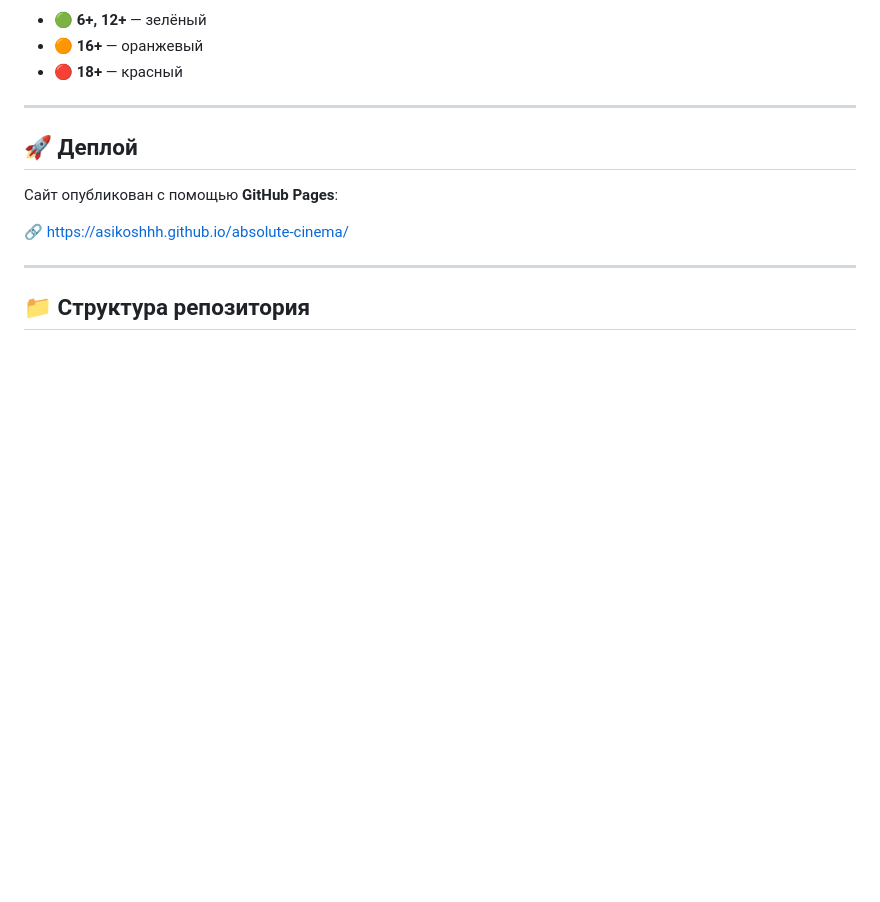
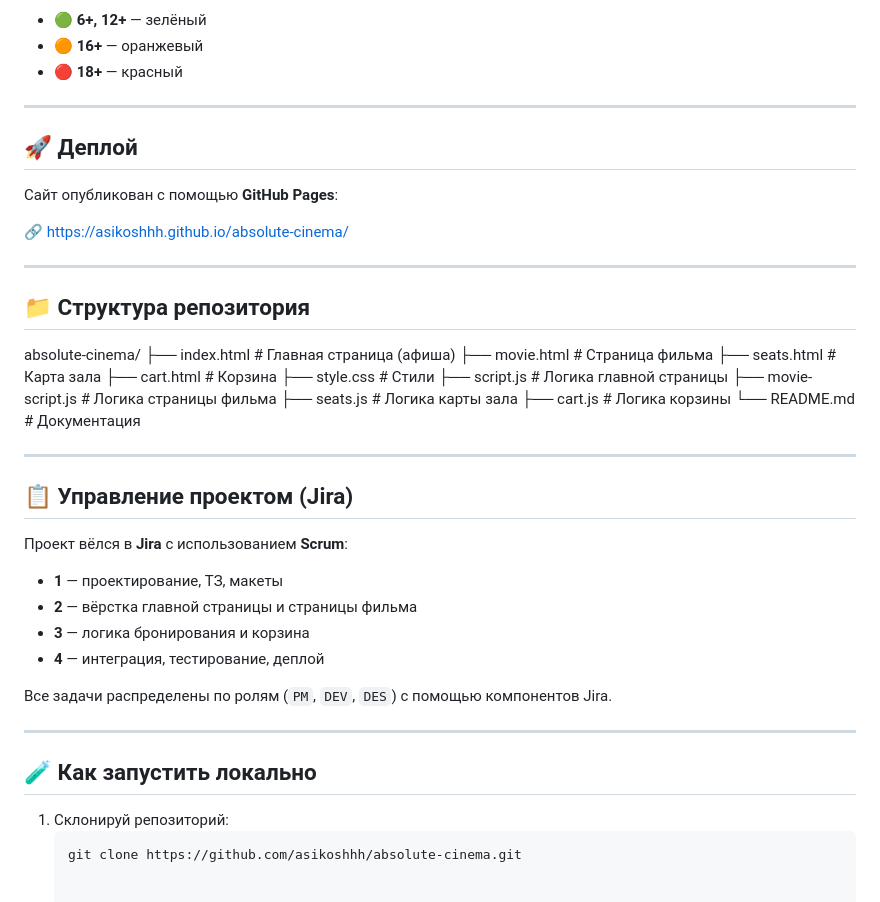
Before and after one commit to asikoshhh/absolute-cinema, a Markdown page: README.md, the part around the change. Rendered like a GitHub page; blank space fills up the shorter version.

````diff
--- a/README.md
+++ b/README.md
@@ -84,3 +84,37 @@
 ---
 
 ## 📁 Структура репозитория
+
+absolute-cinema/
+├── index.html # Главная страница (афиша)
+├── movie.html # Страница фильма
+├── seats.html # Карта зала
+├── cart.html # Корзина
+├── style.css # Стили
+├── script.js # Логика главной страницы
+├── movie-script.js # Логика страницы фильма
+├── seats.js # Логика карты зала
+├── cart.js # Логика корзины
+└── README.md # Документация
+
+
+---
+
+## 📋 Управление проектом (Jira)
+
+Проект вёлся в **Jira** с использованием **Scrum**:
+
+- **1** — проектирование, ТЗ, макеты
+- **2** — вёрстка главной страницы и страницы фильма
+- **3** — логика бронирования и корзина
+- **4** — интеграция, тестирование, деплой
+
+Все задачи распределены по ролям (`PM`, `DEV`, `DES`) с помощью компонентов Jira.
+
+---
+
+## 🧪 Как запустить локально
+
+1. Склонируй репозиторий:
+   ```bash
+   git clone https://github.com/asikoshhh/absolute-cinema.git
````
